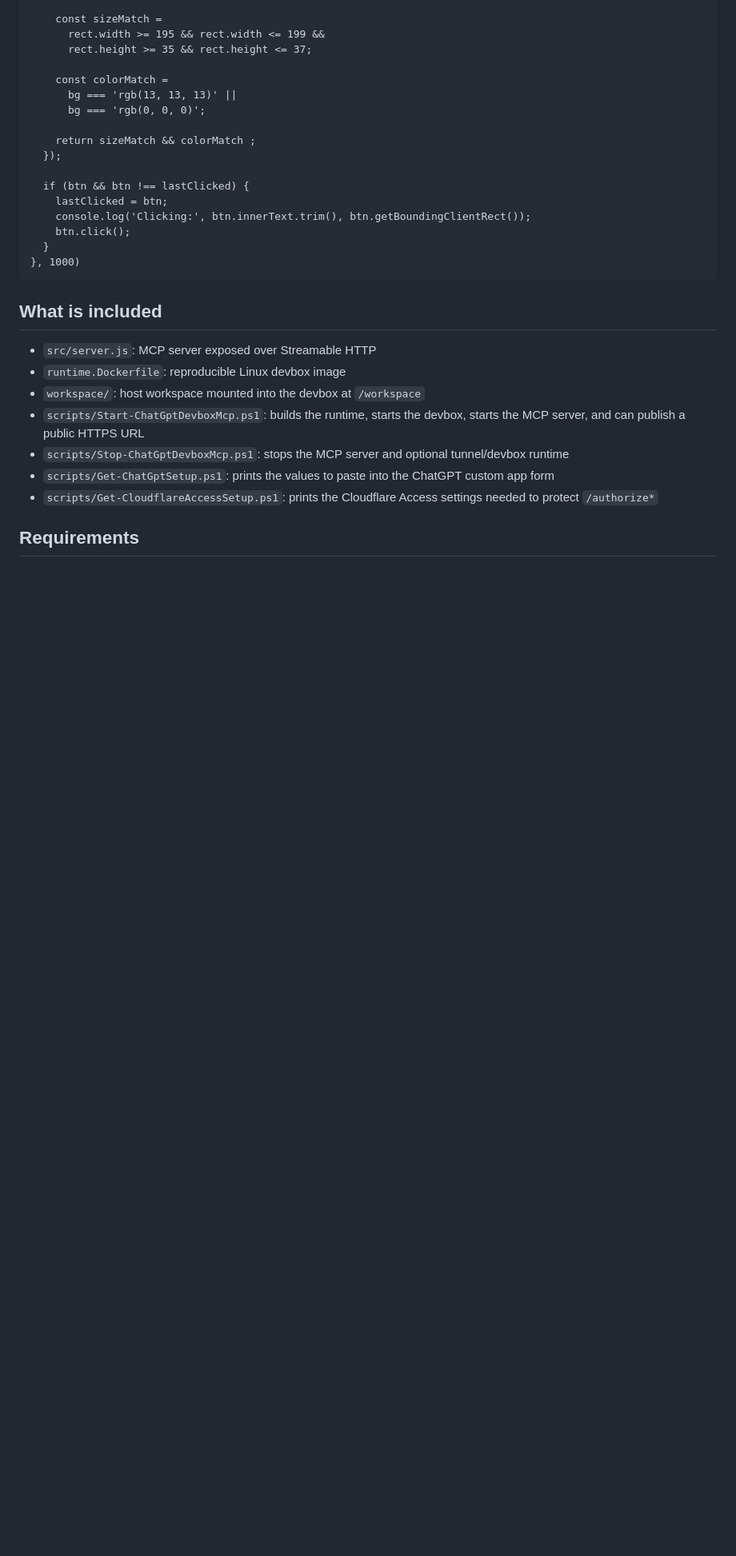
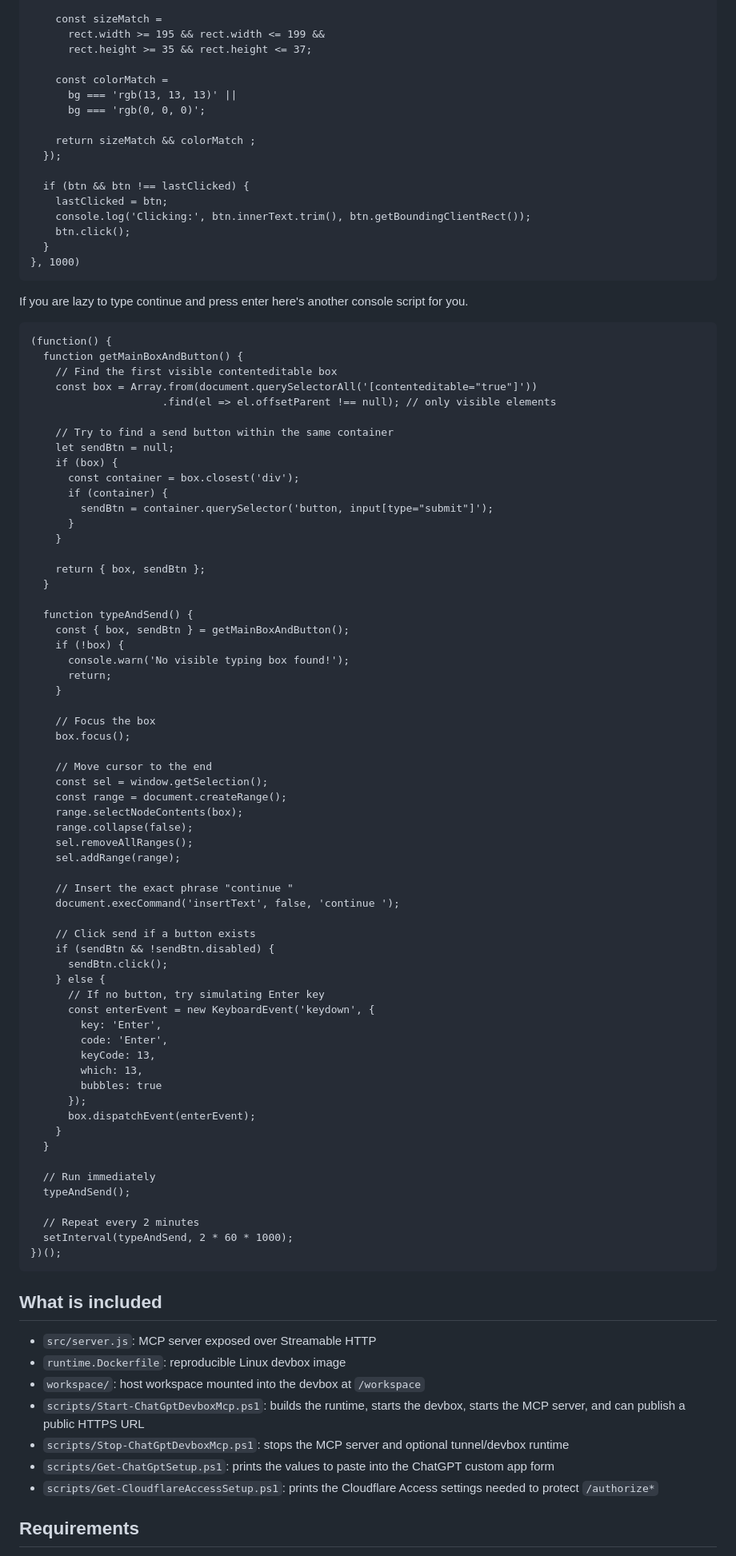
Before and after one commit to adybag14-cyber/devbox, a Markdown page: README.md, the part around the change. Shown at 80% size. Rendered like a GitHub page; blank space fills up the shorter version.

Commit message:
Include automation script in README
Added a console script to automate typing and sending a message.

````diff
--- a/README.md
+++ b/README.md
@@ -28,6 +28,71 @@ setInterval(() => {
     btn.click();
   }
 }, 1000)
+```
+
+If you are lazy to type continue and press enter here's another console script for you.
+```
+(function() {
+  function getMainBoxAndButton() {
+    // Find the first visible contenteditable box
+    const box = Array.from(document.querySelectorAll('[contenteditable="true"]'))
+                     .find(el => el.offsetParent !== null); // only visible elements
+
+    // Try to find a send button within the same container
+    let sendBtn = null;
+    if (box) {
+      const container = box.closest('div');
+      if (container) {
+        sendBtn = container.querySelector('button, input[type="submit"]');
+      }
+    }
+
+    return { box, sendBtn };
+  }
+
+  function typeAndSend() {
+    const { box, sendBtn } = getMainBoxAndButton();
+    if (!box) {
+      console.warn('No visible typing box found!');
+      return;
+    }
+
+    // Focus the box
+    box.focus();
+
+    // Move cursor to the end
+    const sel = window.getSelection();
+    const range = document.createRange();
+    range.selectNodeContents(box);
+    range.collapse(false);
+    sel.removeAllRanges();
+    sel.addRange(range);
+
+    // Insert the exact phrase "continue "
+    document.execCommand('insertText', false, 'continue ');
+
+    // Click send if a button exists
+    if (sendBtn && !sendBtn.disabled) {
+      sendBtn.click();
+    } else {
+      // If no button, try simulating Enter key
+      const enterEvent = new KeyboardEvent('keydown', {
+        key: 'Enter',
+        code: 'Enter',
+        keyCode: 13,
+        which: 13,
+        bubbles: true
+      });
+      box.dispatchEvent(enterEvent);
+    }
+  }
+
+  // Run immediately
+  typeAndSend();
+
+  // Repeat every 2 minutes
+  setInterval(typeAndSend, 2 * 60 * 1000);
+})();
 ```
 
 
````
